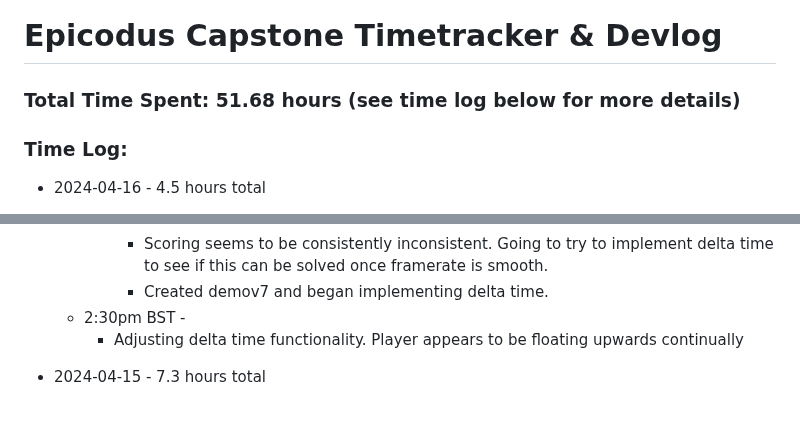
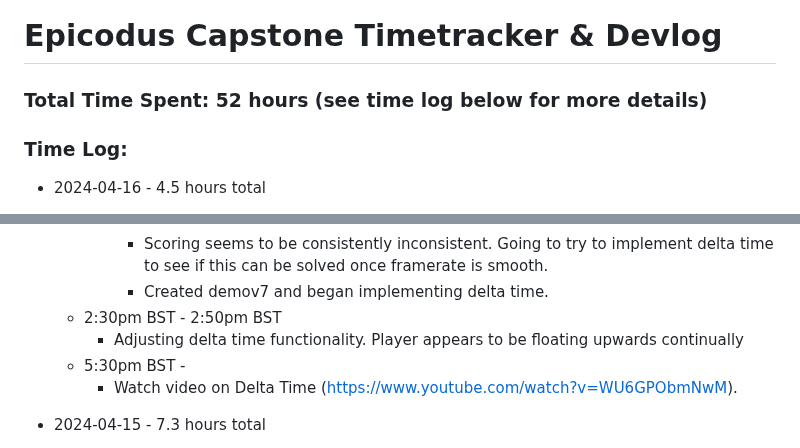
Before and after one commit to mejia-dev/epicodus-capstone-mvp, a Markdown page: Timetracker.md, 2 parts joined by grey strips. Rendered like a GitHub page; blank space fills up the shorter version.

Commit message:
Update Timetracker

```diff
--- a/Timetracker.md
+++ b/Timetracker.md
@@ -1,6 +1,6 @@
 # Epicodus Capstone Timetracker & Devlog
 
-### Total Time Spent: 51.68 hours (see time log below for more details)
+### Total Time Spent: 52 hours (see time log below for more details)
 
 
 ### Time Log:
@@ -24,8 +24,10 @@
         * More research time.
       * Scoring seems to be consistently inconsistent. Going to try to implement delta time to see if this can be solved once framerate is smooth.
       * Created demov7 and began implementing delta time.
-  * 2:30pm BST -
+  * 2:30pm BST - 2:50pm BST
     * Adjusting delta time functionality. Player appears to be floating upwards continually
+  * 5:30pm BST -
+    * Watch video on Delta Time (https://www.youtube.com/watch?v=WU6GPObmNwM).
 
 
 * 2024-04-15 - 7.3 hours total
```
